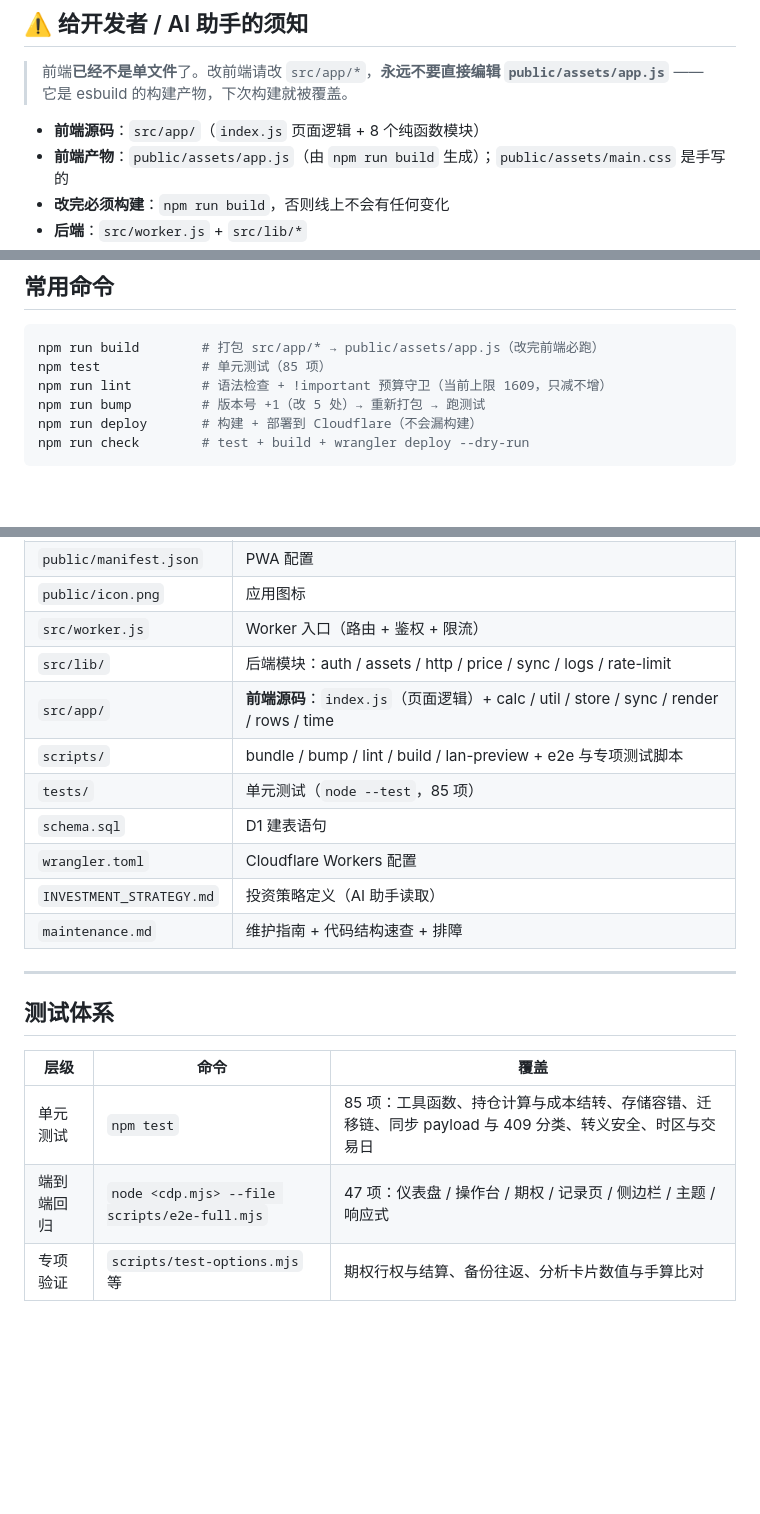
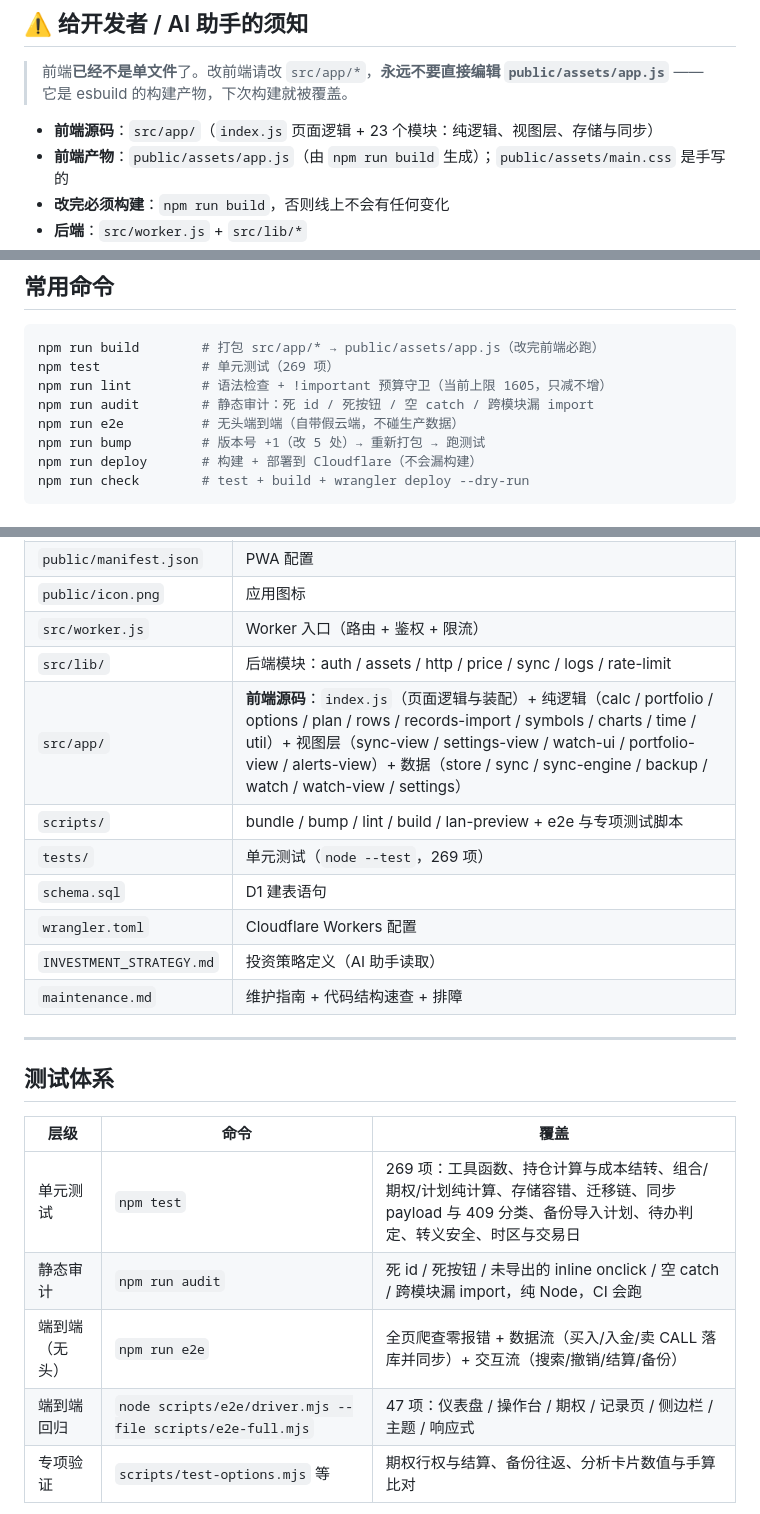
Before and after one commit to ssp1213886/wealth-tracker, a Markdown page: readme.md, 3 parts joined by grey strips. Drawn GitHub-style; blank space fills up the shorter version.

Commit message:
docs(D1-D4): 测试矩阵更新到 v253（269 项/1605/hover16）；删掉过时的「约 60 处空 catch」（实测 0，由 audit 守）；readme 数字与模块结构同步；新增「已知限制」章节（SMH 季度手工/无盘前盘后/CoinGecko 限流/quotes 40 上限/GOLD=GC=F）

````diff
--- a/readme.md
+++ b/readme.md
@@ -10,7 +10,7 @@ VGT + SMH + BTC ETF（美股代码 `BTC`，非现货 BTC）永久核心仓 + Cov
 
 > 前端**已经不是单文件**了。改前端请改 `src/app/*`，**永远不要直接编辑 `public/assets/app.js`** —— 它是 esbuild 的构建产物，下次构建就被覆盖。
 
-- **前端源码**：`src/app/`（`index.js` 页面逻辑 + 8 个纯函数模块）
+- **前端源码**：`src/app/`（`index.js` 页面逻辑 + 23 个模块：纯逻辑、视图层、存储与同步）
 - **前端产物**：`public/assets/app.js`（由 `npm run build` 生成）；`public/assets/main.css` 是手写的
 - **改完必须构建**：`npm run build`，否则线上不会有任何变化
 - **后端**：`src/worker.js` + `src/lib/*`
@@ -132,8 +132,10 @@ npm run preview:lan  # 局域网静态预览，手机可访问（调移动端用
 
 ```bash
 npm run build        # 打包 src/app/* → public/assets/app.js（改完前端必跑）
-npm test             # 单元测试（85 项）
-npm run lint         # 语法检查 + !important 预算守卫（当前上限 1609，只减不增）
+npm test             # 单元测试（269 项）
+npm run lint         # 语法检查 + !important 预算守卫（当前上限 1605，只减不增）
+npm run audit        # 静态审计：死 id / 死按钮 / 空 catch / 跨模块漏 import
+npm run e2e          # 无头端到端（自带假云端，不碰生产数据）
 npm run bump         # 版本号 +1（改 5 处）→ 重新打包 → 跑测试
 npm run deploy       # 构建 + 部署到 Cloudflare（不会漏构建）
 npm run check        # test + build + wrangler deploy --dry-run
@@ -160,9 +162,9 @@ npm run deploy
 | `public/icon.png` | 应用图标 |
 | `src/worker.js` | Worker 入口（路由 + 鉴权 + 限流） |
 | `src/lib/` | 后端模块：auth / assets / http / price / sync / logs / rate-limit |
-| `src/app/` | **前端源码**：`index.js`（页面逻辑）+ calc / util / store / sync / render / rows / time |
+| `src/app/` | **前端源码**：`index.js`（页面逻辑与装配）+ 纯逻辑（calc / portfolio / options / plan / rows / records-import / symbols / charts / time / util）+ 视图层（sync-view / settings-view / watch-ui / portfolio-view / alerts-view）+ 数据（store / sync / sync-engine / backup / watch / watch-view / settings） |
 | `scripts/` | bundle / bump / lint / build / lan-preview + e2e 与专项测试脚本 |
-| `tests/` | 单元测试（`node --test`，85 项） |
+| `tests/` | 单元测试（`node --test`，269 项） |
 | `schema.sql` | D1 建表语句 |
 | `wrangler.toml` | Cloudflare Workers 配置 |
 | `INVESTMENT_STRATEGY.md` | 投资策略定义（AI 助手读取） |
@@ -174,8 +176,10 @@ npm run deploy
 
 | 层级 | 命令 | 覆盖 |
 | --- | --- | --- |
-| 单元测试 | `npm test` | 85 项：工具函数、持仓计算与成本结转、存储容错、迁移链、同步 payload 与 409 分类、转义安全、时区与交易日 |
-| 端到端回归 | `node <cdp.mjs> --file scripts/e2e-full.mjs` | 47 项：仪表盘 / 操作台 / 期权 / 记录页 / 侧边栏 / 主题 / 响应式 |
+| 单元测试 | `npm test` | 269 项：工具函数、持仓计算与成本结转、组合/期权/计划纯计算、存储容错、迁移链、同步 payload 与 409 分类、备份导入计划、待办判定、转义安全、时区与交易日 |
+| 静态审计 | `npm run audit` | 死 id / 死按钮 / 未导出的 inline onclick / 空 catch / 跨模块漏 import，纯 Node，CI 会跑 |
+| 端到端（无头） | `npm run e2e` | 全页爬查零报错 + 数据流（买入/入金/卖 CALL 落库并同步）+ 交互流（搜索/撤销/结算/备份） |
+| 端到端回归 | `node scripts/e2e/driver.mjs --file scripts/e2e-full.mjs` | 47 项：仪表盘 / 操作台 / 期权 / 记录页 / 侧边栏 / 主题 / 响应式 |
 | 专项验证 | `scripts/test-options.mjs` 等 | 期权行权与结算、备份往返、分析卡片数值与手算比对 |
 
 > e2e 脚本依赖调试专用 Chrome（端口 9222）与 `npm run preview:lan` 起的本地服务，用法见 `.codex/skills/chrome-debug`。
````
Also changed, not shown: maintenance.md (+21 -5 lines).
